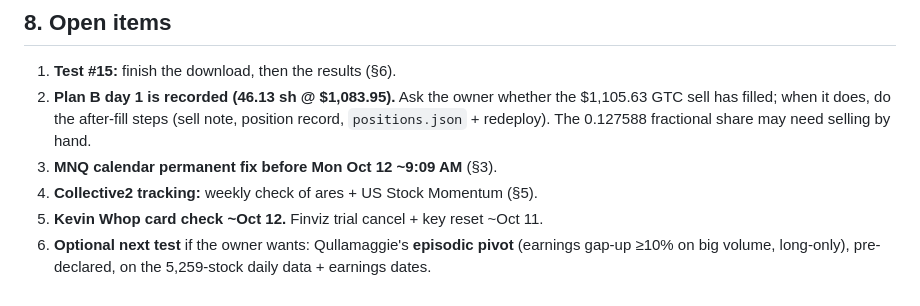
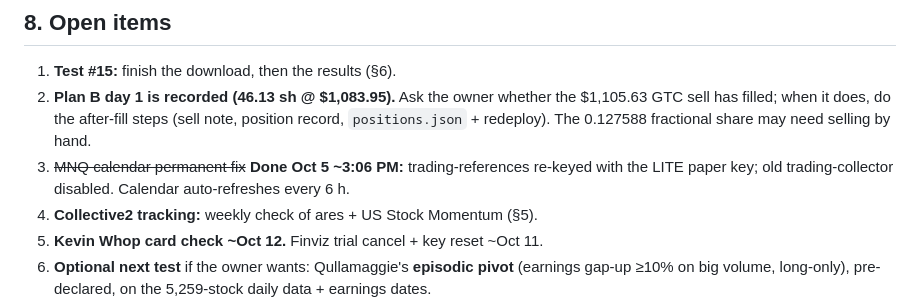
Before and after one commit to PranavMulakala/deterministic-swing-trading-research, a Markdown page: output/CLAUDE_RESUME_PROMPT_20261005_PM.md, the part around the change. Drawn GitHub-style.

```diff
--- a/output/CLAUDE_RESUME_PROMPT_20261005_PM.md
+++ b/output/CLAUDE_RESUME_PROMPT_20261005_PM.md
@@ -190,7 +190,7 @@ Older prompts (`CLAUDE_RESUME_PROMPT_20261005.md`, `_20261002.md`) are supersede
 ## 8. Open items
 1. **Test #15:** finish the download, then the results (§6).
 2. **Plan B day 1 is recorded (46.13 sh @ $1,083.95).** Ask the owner whether the $1,105.63 GTC sell has filled; when it does, do the after-fill steps (sell note, position record, `positions.json` + redeploy). The 0.127588 fractional share may need selling by hand.
-3. **MNQ calendar permanent fix before Mon Oct 12 ~9:09 AM** (§3).
+3. ~~MNQ calendar permanent fix~~ **Done Oct 5 ~3:06 PM:** trading-references re-keyed with the LITE paper key; old trading-collector disabled. Calendar auto-refreshes every 6 h.
 4. **Collective2 tracking:** weekly check of ares + US Stock Momentum (§5).
 5. **Kevin Whop card check ~Oct 12.** Finviz trial cancel + key reset ~Oct 11.
 6. **Optional next test** if the owner wants: Qullamaggie's **episodic pivot** (earnings gap-up ≥10% on big volume, long-only), pre-declared, on the 5,259-stock daily data + earnings dates.
```
Also changed, not shown: output/TRADING_MASTER_HANDOFF_20260928.md (+6 -0 lines).
